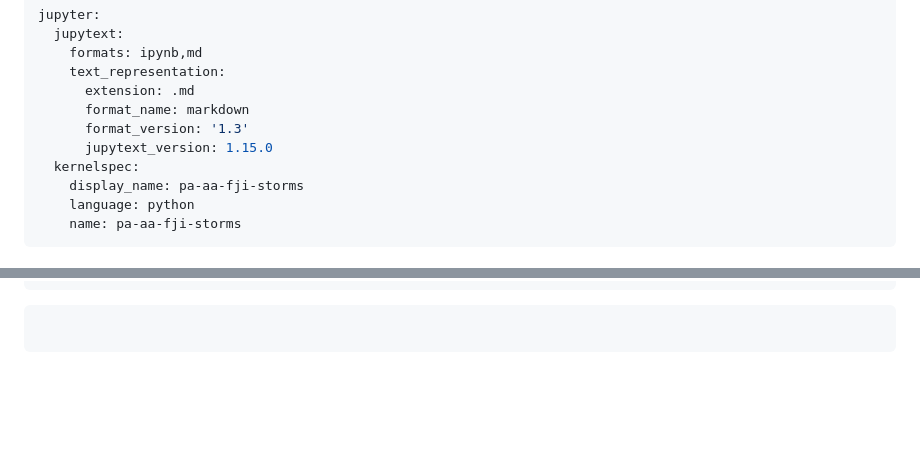
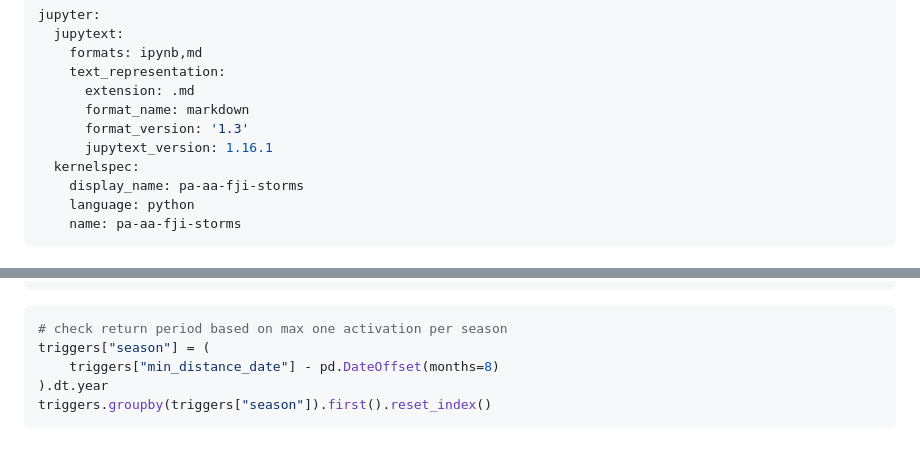
Before and after one commit to OCHA-DAP/pa-aa-fji-storms, a Markdown page: analysis/01_returnperiod.md, 2 parts joined by grey strips. Drawn GitHub-style; blank space fills up the shorter version.

Commit message:
2024 rp check

````diff
--- a/analysis/01_returnperiod.md
+++ b/analysis/01_returnperiod.md
@@ -6,7 +6,7 @@ jupyter:
       extension: .md
       format_name: markdown
       format_version: '1.3'
-      jupytext_version: 1.15.0
+      jupytext_version: 1.16.1
   kernelspec:
     display_name: pa-aa-fji-storms
     language: python
@@ -355,5 +355,9 @@ triggers.to_csv(
 ```
 
 ```python
-
+# check return period based on max one activation per season
+triggers["season"] = (
+    triggers["min_distance_date"] - pd.DateOffset(months=8)
+).dt.year
+triggers.groupby(triggers["season"]).first().reset_index()
 ```
````
